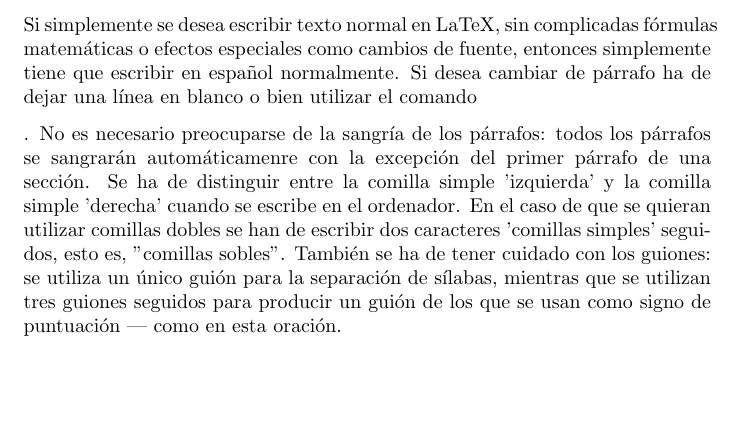
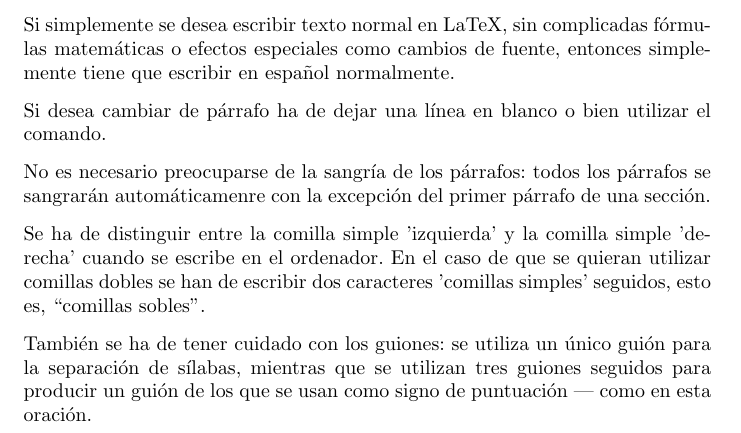
Before and after one commit to alu0100780734/prct03, a LaTeX letter (src/latex-src.tex): part of the page, cut so that both start at the same text, the shorter picture padded with empty space. Compiled offline with pdfLaTeX.

Commit message:
Estilo carta (letter)

```diff
--- a/src/latex-src.tex
+++ b/src/latex-src.tex
@@ -1,19 +1,23 @@
 \documentclass[a4paper,10pt]{letter}
+\usepackage[utf8]{inputenc}
+\usepackage[spanish]{babel}
 \begin{document}
 Si simplemente se desea escribir texto normal en LaTeX,
-sin complicadas fórmulas matemáticas o efectos especiales
+sin complicadas f\'ormulas matem\'aticas o efectos especiales
 como cambios de fuente, entonces simplemente tiene que escribir
-en español normalmente.
+en espa\~nol normalmente.\par
 Si desea cambiar de párrafo ha de dejar una línea en blanco o bien
-utilizar el comando \par.
+utilizar el comando. \par
 No es necesario preocuparse de la sangría de los párrafos:
 todos los párrafos se sangrarán automáticamenre con la excepción
 del primer párrafo de una sección.
+
 Se ha de distinguir entre la comilla simple 'izquierda'
 y la comilla simple 'derecha' cuando se escribe en el ordenador.
 En el caso de que se quieran utilizar comillas dobles se han de
 escribir dos caracteres 'comillas simples' seguidos, esto es,
-"comillas sobles".
+``comillas sobles".
+
 También se ha de tener cuidado con los guiones: se utiliza un único
 guión para la separación de sílabas, mientras que se utilizan
 tres guiones seguidos para producir un guión de los que se usan
```
Also changed, not shown: 3 other files.
